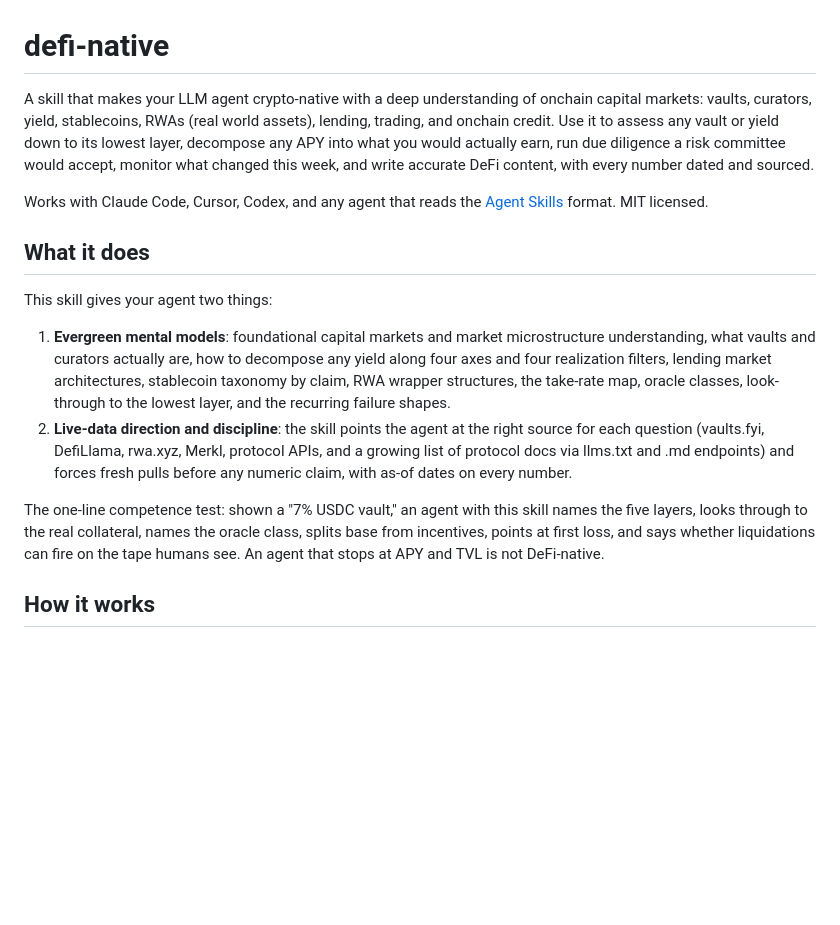
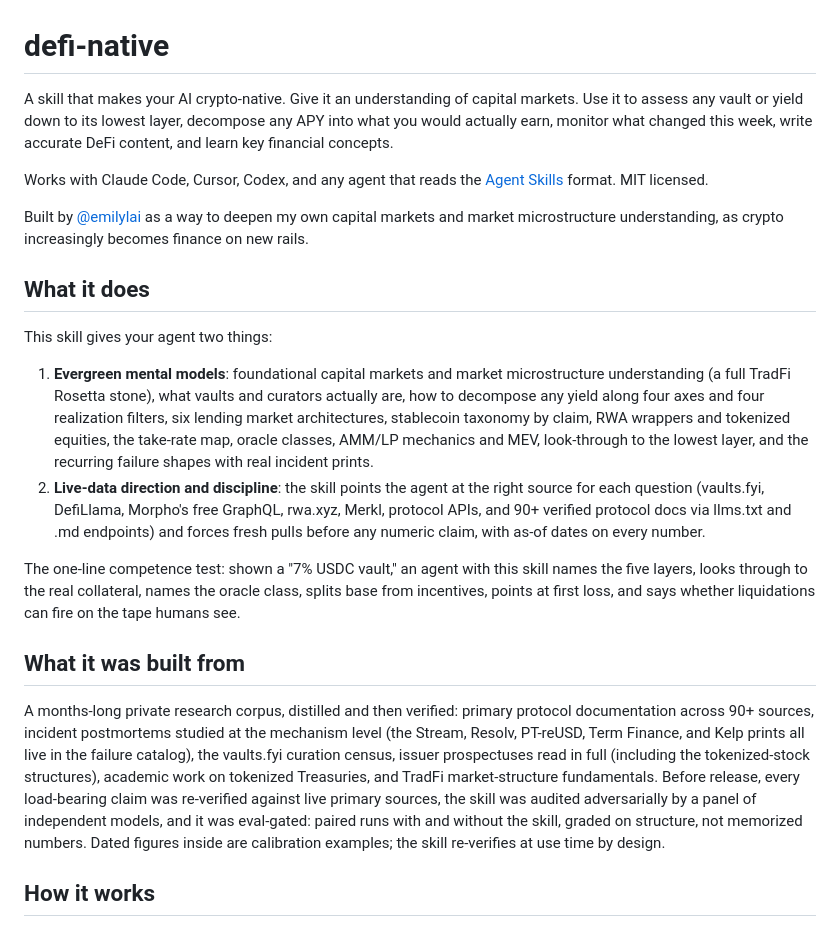
Before and after one commit to emlai/defi-native-skill, a Markdown page: README.md, the part around the change. Rendered like a GitHub page; blank space fills up the shorter version.

Commit message:
README: author voice pass, built-from section, refreshed feature lists
Co-Authored-By: Claude Fable 5 <noreply@anthropic.com>

```diff
--- a/README.md
+++ b/README.md
@@ -1,17 +1,23 @@
 # defi-native
 
-A skill that makes your LLM agent crypto-native with a deep understanding of onchain capital markets: vaults, curators, yield, stablecoins, RWAs (real world assets), lending, trading, and onchain credit. Use it to assess any vault or yield down to its lowest layer, decompose any APY into what you would actually earn, run due diligence a risk committee would accept, monitor what changed this week, and write accurate DeFi content, with every number dated and sourced.
+A skill that makes your AI crypto-native. Give it an understanding of capital markets. Use it to assess any vault or yield down to its lowest layer, decompose any APY into what you would actually earn, monitor what changed this week, write accurate DeFi content, and learn key financial concepts.
 
 Works with Claude Code, Cursor, Codex, and any agent that reads the [Agent Skills](https://agentskills.io) format. MIT licensed.
+
+Built by [@emilylai](https://x.com/emilylai) as a way to deepen my own capital markets and market microstructure understanding, as crypto increasingly becomes finance on new rails.
 
 ## What it does
 
 This skill gives your agent two things:
 
-1. **Evergreen mental models**: foundational capital markets and market microstructure understanding, what vaults and curators actually are, how to decompose any yield along four axes and four realization filters, lending market architectures, stablecoin taxonomy by claim, RWA wrapper structures, the take-rate map, oracle classes, look-through to the lowest layer, and the recurring failure shapes.
-2. **Live-data direction and discipline**: the skill points the agent at the right source for each question (vaults.fyi, DefiLlama, rwa.xyz, Merkl, protocol APIs, and a growing list of protocol docs via llms.txt and .md endpoints) and forces fresh pulls before any numeric claim, with as-of dates on every number.
+1. **Evergreen mental models**: foundational capital markets and market microstructure understanding (a full TradFi Rosetta stone), what vaults and curators actually are, how to decompose any yield along four axes and four realization filters, six lending market architectures, stablecoin taxonomy by claim, RWA wrappers and tokenized equities, the take-rate map, oracle classes, AMM/LP mechanics and MEV, look-through to the lowest layer, and the recurring failure shapes with real incident prints.
+2. **Live-data direction and discipline**: the skill points the agent at the right source for each question (vaults.fyi, DefiLlama, Morpho's free GraphQL, rwa.xyz, Merkl, protocol APIs, and 90+ verified protocol docs via llms.txt and .md endpoints) and forces fresh pulls before any numeric claim, with as-of dates on every number.
 
-The one-line competence test: shown a "7% USDC vault," an agent with this skill names the five layers, looks through to the real collateral, names the oracle class, splits base from incentives, points at first loss, and says whether liquidations can fire on the tape humans see. An agent that stops at APY and TVL is not DeFi-native.
+The one-line competence test: shown a "7% USDC vault," an agent with this skill names the five layers, looks through to the real collateral, names the oracle class, splits base from incentives, points at first loss, and says whether liquidations can fire on the tape humans see.
+
+## What it was built from
+
+A months-long private research corpus, distilled and then verified: primary protocol documentation across 90+ sources, incident postmortems studied at the mechanism level (the Stream, Resolv, PT-reUSD, Term Finance, and Kelp prints all live in the failure catalog), the vaults.fyi curation census, issuer prospectuses read in full (including the tokenized-stock structures), academic work on tokenized Treasuries, and TradFi market-structure fundamentals. Before release, every load-bearing claim was re-verified against live primary sources, the skill was audited adversarially by a panel of independent models, and it was eval-gated: paired runs with and without the skill, graded on structure, not memorized numbers. Dated figures inside are calibration examples; the skill re-verifies at use time by design.
 
 ## How it works
 
```
